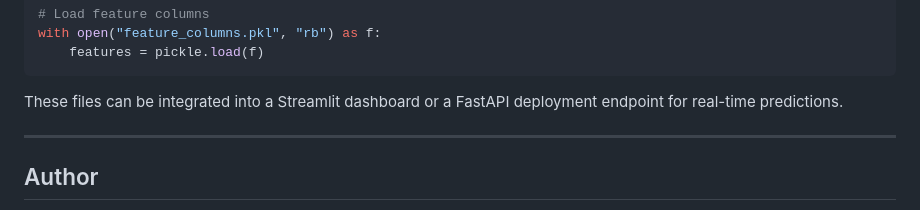
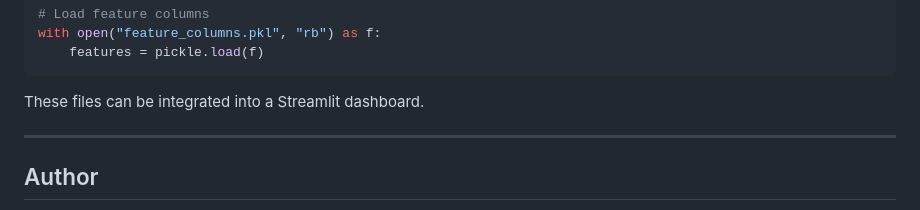
Before and after one commit to PandoraMK/Credit-Risk-Prediction-Model, a Markdown page: README.md, the part around the change. Rendered like a GitHub page.

````diff
--- a/README.md
+++ b/README.md
@@ -145,7 +145,7 @@ with open("feature_columns.pkl", "rb") as f:
     features = pickle.load(f)
 ```
 
-These files can be integrated into a Streamlit dashboard or a FastAPI deployment endpoint for real-time predictions.
+These files can be integrated into a Streamlit dashboard.
 
 ---
 
````
